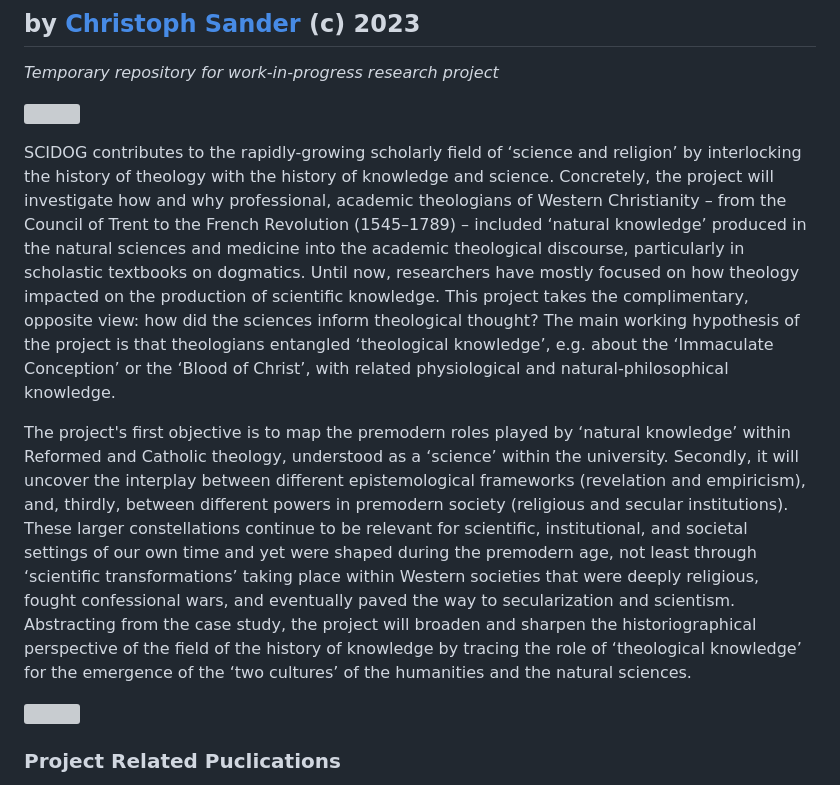
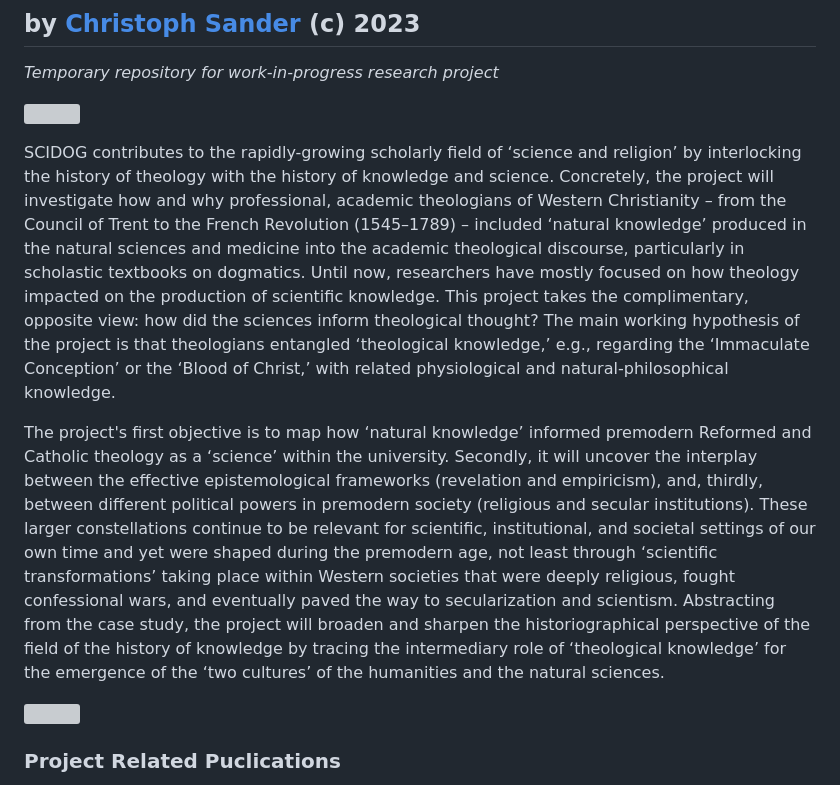
Before and after one commit to ch-sander/scigma, a Markdown page: README.md, the part around the change. Drawn GitHub-style; grey boxes are pictures that could not be loaded.

Commit message:
abstract adjusted

```diff
--- a/README.md
+++ b/README.md
@@ -7,9 +7,9 @@ _Temporary repository for work-in-progress research project_
 
 ![](https://docs.google.com/drawings/d/e/2PACX-1vS8hiKovMuY1qZ3TkBK2Wcllf0Z28F-Lm7QLcFrYLcZctP7G48SXGwV6L8EDo--d4NQDep_c49QMKkq/pub?w=360&h=360)
 
-SCIDOG contributes to the rapidly-growing scholarly field of ‘science and religion’ by interlocking the history of theology with the history of knowledge and science. Concretely, the project will investigate how and why professional, academic theologians of Western Christianity – from the Council of Trent to the French Revolution (1545–1789) – included ‘natural knowledge’ produced in the natural sciences and medicine into the academic theological discourse, particularly in scholastic textbooks on dogmatics. Until now, researchers have mostly focused on how theology impacted on the production of scientific knowledge. This project takes the complimentary, opposite view: how did the sciences inform theological thought? The main working hypothesis of the project is that theologians entangled ‘theological knowledge’, e.g. about the ‘Immaculate Conception’ or the ‘Blood of Christ’, with related physiological and natural-philosophical knowledge.
+SCIDOG contributes to the rapidly-growing scholarly field of ‘science and religion’ by interlocking the history of theology with the history of knowledge and science. Concretely, the project will investigate how and why professional, academic theologians of Western Christianity – from the Council of Trent to the French Revolution (1545–1789) – included ‘natural knowledge’ produced in the natural sciences and medicine into the academic theological discourse, particularly in scholastic textbooks on dogmatics. Until now, researchers have mostly focused on how theology impacted on the production of scientific knowledge. This project takes the complimentary, opposite view: how did the sciences inform theological thought? The main working hypothesis of the project is that theologians entangled ‘theological knowledge,’ e.g., regarding the ‘Immaculate Conception’ or the ‘Blood of Christ,’ with related physiological and natural-philosophical knowledge.
 
-The project's first objective is to map the premodern roles played by ‘natural knowledge’ within Reformed and Catholic theology, understood as a ‘science’ within the university. Secondly, it will uncover the interplay between different epistemological frameworks (revelation and empiricism), and, thirdly, between different powers in premodern society (religious and secular institutions). These larger constellations continue to be relevant for scientific, institutional, and societal settings of our own time and yet were shaped during the premodern age, not least through ‘scientific transformations’ taking place within Western societies that were deeply religious, fought confessional wars, and eventually paved the way to secularization and scientism. Abstracting from the case study, the project will broaden and sharpen the historiographical perspective of the field of the history of knowledge by tracing the role of ‘theological knowledge’ for the emergence of the ‘two cultures’ of the humanities and the natural sciences.
+The project's first objective is to map how ‘natural knowledge’ informed premodern Reformed and Catholic theology as a ‘science’ within the university. Secondly, it will uncover the interplay between the effective epistemological frameworks (revelation and empiricism), and, thirdly, between different political powers in premodern society (religious and secular institutions). These larger constellations continue to be relevant for scientific, institutional, and societal settings of our own time and yet were shaped during the premodern age, not least through ‘scientific transformations’ taking place within Western societies that were deeply religious, fought confessional wars, and eventually paved the way to secularization and scientism. Abstracting from the case study, the project will broaden and sharpen the historiographical perspective of the field of the history of knowledge by tracing the intermediary role of ‘theological knowledge’ for the emergence of the ‘two cultures’ of the humanities and the natural sciences.
 
 ![](https://docs.google.com/drawings/d/e/2PACX-1vT25hK0FaRZIanJH109aJ8y-IivhI7kwpeIcAN2wkAYIZBap0v_bV0Fssd1Z7Iask1efYb9Ejpibm5G/pub?w=962&h=893)
 
```
